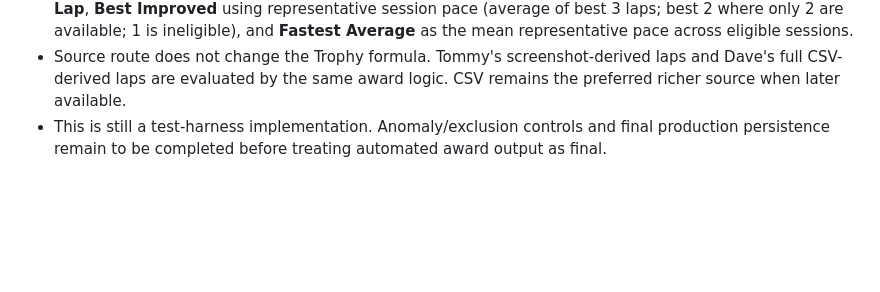
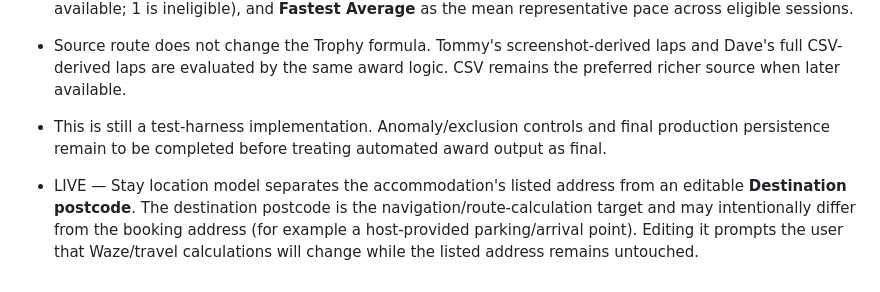
Before and after one commit to rsnwms2tpm-lang/Track-Day-Planner, a Markdown page: TRACK-DAY-HEROS-BUILD-NOTES.md, the part around the change. Drawn GitHub-style; blank space fills up the shorter version.

Commit message:
Document Stay destination postcode model

```diff
--- a/TRACK-DAY-HEROS-BUILD-NOTES.md
+++ b/TRACK-DAY-HEROS-BUILD-NOTES.md
@@ -657,3 +657,5 @@ Permanent top-level areas remain **PLAN · TRAVEL · EVENT · RESULTS**.
 - The test now applies the locked performance-award model to both CSV and screenshot timing: **Fastest Lap**, **Best Improved** using representative session pace (average of best 3 laps; best 2 where only 2 are available; 1 is ineligible), and **Fastest Average** as the mean representative pace across eligible sessions.
 - Source route does not change the Trophy formula. Tommy's screenshot-derived laps and Dave's full CSV-derived laps are evaluated by the same award logic. CSV remains the preferred richer source when later available.
 - This is still a test-harness implementation. Anomaly/exclusion controls and final production persistence remain to be completed before treating automated award output as final.
+
+- LIVE — Stay location model separates the accommodation's listed address from an editable **Destination postcode**. The destination postcode is the navigation/route-calculation target and may intentionally differ from the booking address (for example a host-provided parking/arrival point). Editing it prompts the user that Waze/travel calculations will change while the listed address remains untouched.
```
